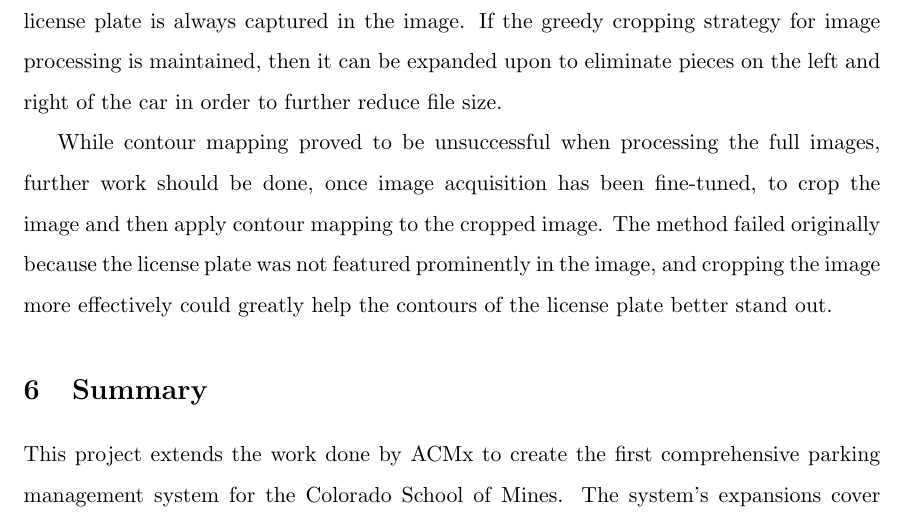
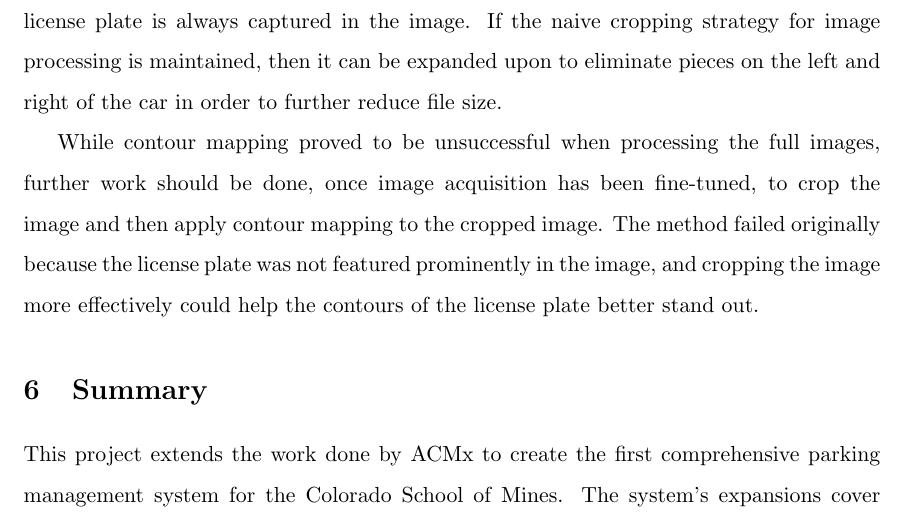
Before and after one commit to sgonzalez/wsn-parking-project, a LaTeX paper (paper/paper.tex): part of page 30 of 48, cut so that both start at the same text. Compiled offline with pdfLaTeX.

Commit message:
revised 5.5

```diff
--- a/paper/paper.tex
+++ b/paper/paper.tex
@@ -378,9 +378,9 @@ The central base station, as described in section 3.3, will be placed in an uppe
 Currently, our system relies on a WiFi network for transmitting license plate images from the Acquisition Raspberry Pi. Future systems would benefit from having such images funneled and transmitted through the Xbee radio, because transmission range would be significantly improved, and eliminates the need for the sensor node to be in range of a WiFi network in order to function. We envision that this would be implemented by sending a bitstream of the image from the Raspberry Pi to the Arduino Fio through a serial link that would then be streamed and packetized by the Arduino Fio, and forwarded to the base station via the Xbee radio. However, such a feature would have to be carefully thought out so as to not obstruct the Arduino Fio's automobile detection operations and not congest the Xbee data link. Another main concern with transmitting images over the XBee comes from the fact that we did not implement any collision avoidance algorithms, and transmitting the images over the XBees would greatly increase the chance of collisions when multiple sensor nodes are sending data to the base station at a time.
 
 \subsection{Image Acquisition and Processing}
-The current solution for imaging is solely based on the limited set of test images we were able to acquire, and is likely not robust enough for a full deployment. Once a successful deployment has been achieved, the image acquisition time needs to be fine-tuned so the license plate is always captured in the image. If the greedy cropping strategy for image processing is maintained, then it can be expanded upon to eliminate pieces on the left and right of the car in order to further reduce file size.
+The current solution for imaging is solely based on the limited set of test images we were able to acquire, and is likely not robust enough for a full deployment. Once a successful deployment has been achieved, the image acquisition time needs to be fine-tuned so the license plate is always captured in the image. If the naive cropping strategy for image processing is maintained, then it can be expanded upon to eliminate pieces on the left and right of the car in order to further reduce file size.
 
-While contour mapping proved to be unsuccessful when processing the full images, further work should be done, once image acquisition has been fine-tuned, to crop the image and then apply contour mapping to the cropped image. The method failed originally because the license plate was not featured prominently in the image, and cropping the image more effectively could greatly help the contours of the license plate better stand out.
+While contour mapping proved to be unsuccessful when processing the full images, further work should be done, once image acquisition has been fine-tuned, to crop the image and then apply contour mapping to the cropped image. The method failed originally because the license plate was not featured prominently in the image, and cropping the image more effectively could help the contours of the license plate better stand out.
 
 \section{Summary}
 
```
